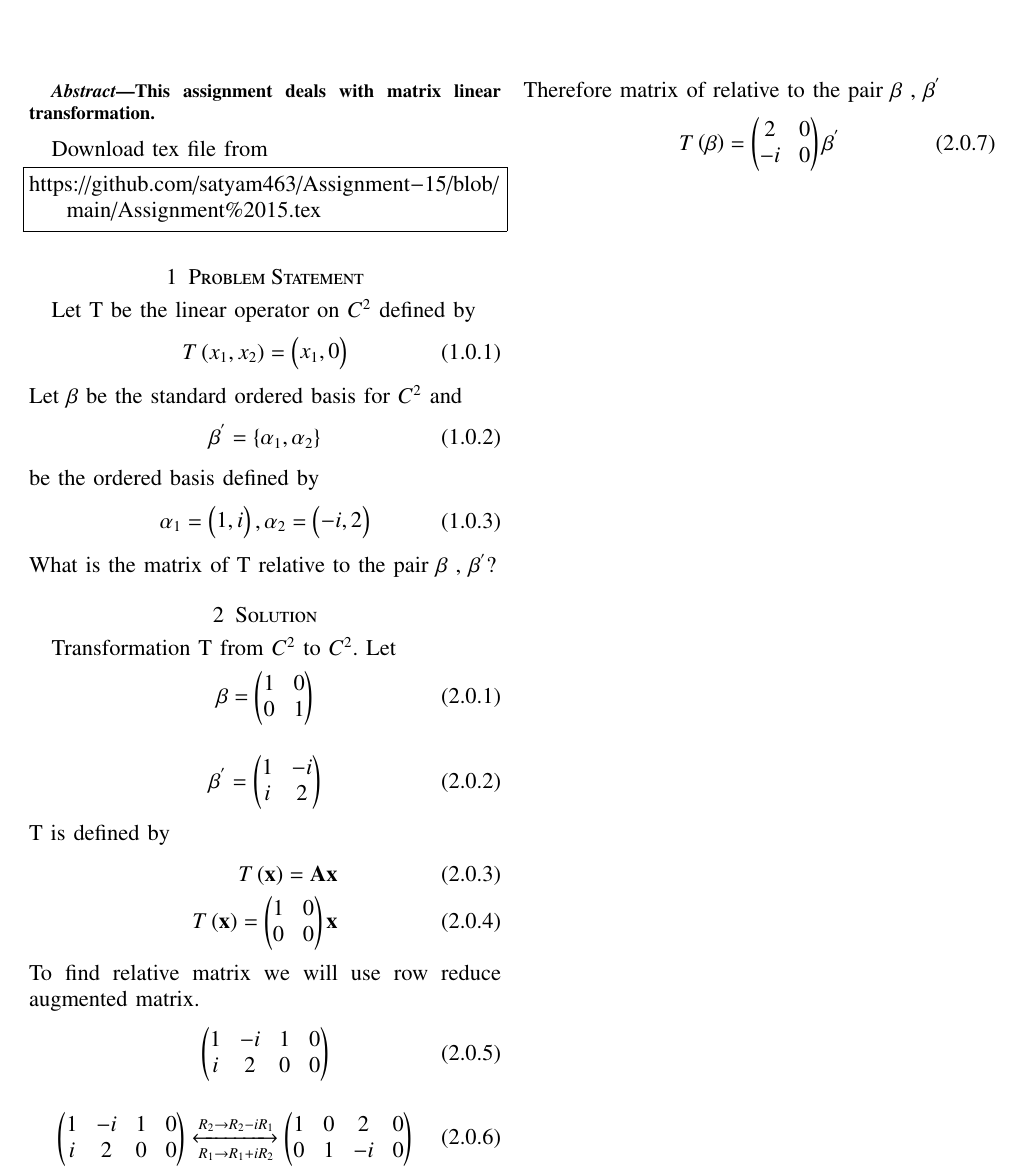
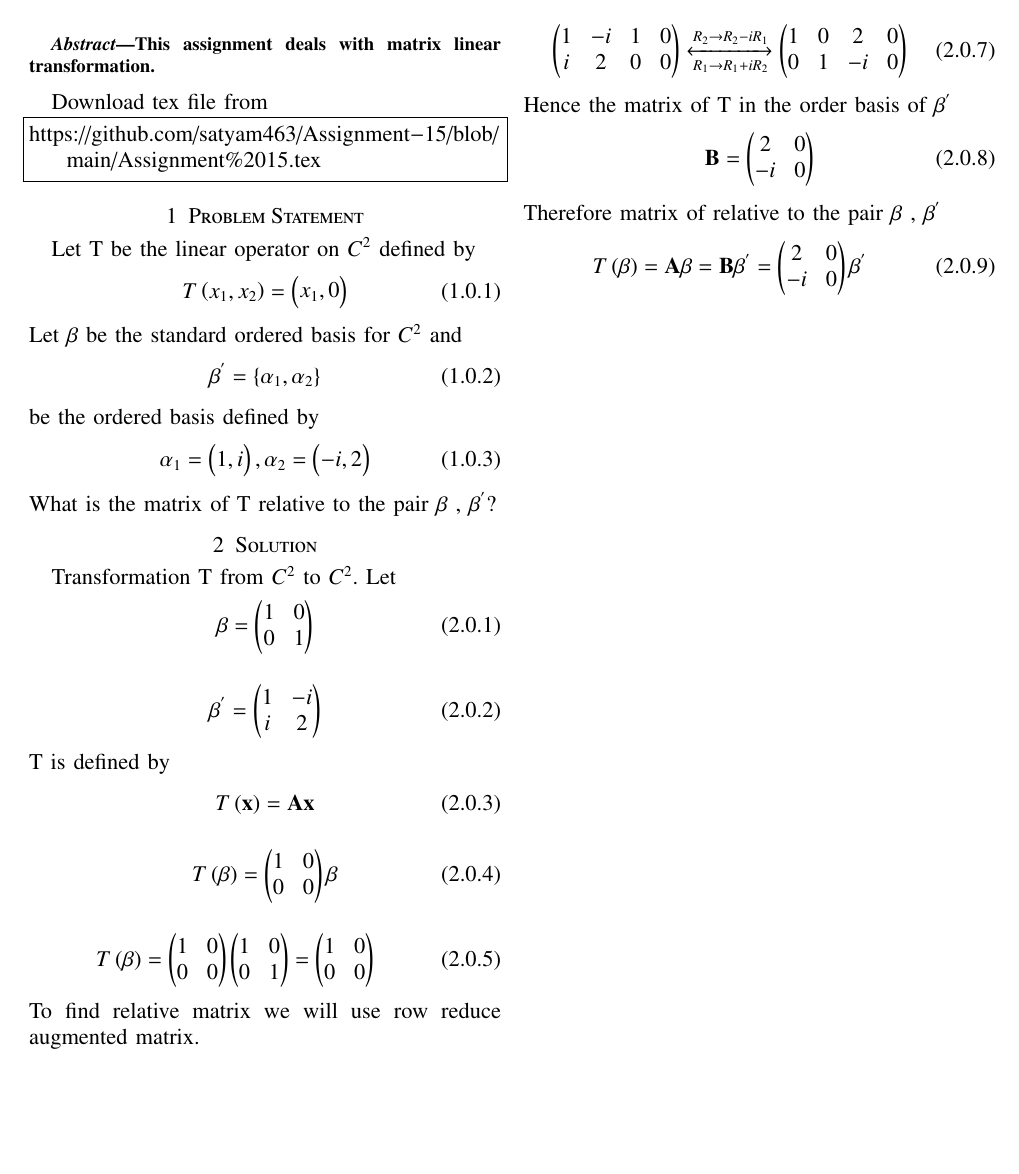
Before and after one commit to satyam463/Assignment-15, a LaTeX problem sheet (Assignment 15 .tex): part of the page, cut so that both start at the same text, the shorter picture padded with empty space. Compiled offline with pdfLaTeX.

Commit message:
Update Assignment 15 .tex

```diff
--- a/Assignment 15 .tex
+++ b/Assignment 15 .tex
@@ -183,8 +183,14 @@ Transformation T from $C^{2}$ to $C^{2}$. Let
 \end{align}
 T is defined by
 \begin{align}
-   T\brak{\vec{x}} = \vec{A}\vec{x}\\
-    T\brak{\vec{x}}=\myvec{1&0\\0&0}\vec{x}
+   T\brak{\vec{x}} = \vec{A}\vec{x}
+ \end{align}
+ \begin{align}
+    T\brak{\beta}=\myvec{1&0\\0&0}{\beta}
+\end{align}
+\begin{align}
+    T\brak{\beta}=\myvec{1&0\\0&0}\myvec{1&0\\0&1}
+    =\myvec{1&0\\0&0}
 \end{align}
 To find relative matrix we will use row reduce augmented matrix.
 \begin{align}
@@ -195,8 +201,12 @@ To find relative matrix we will use row reduce augmented matrix.
 \xleftrightarrow[R_1\rightarrow R_1+iR_2]{R_2\rightarrow R_2-iR_1}
 \myvec{1&0&2&0\\0&1&-i&0}
 \end{align}
+Hence the matrix of T in the order basis of $\beta^{'}$
+\begin{align}
+    \vec{B}=\myvec{2&0\\-i&0}
+\end{align}
  Therefore matrix of relative to the pair $\beta$ , $\beta^{'}$
  \begin{align}
-  T\brak{\vec{\beta}}=\myvec{2&0\\-i&0}\vec{\beta^{'}}
+  T\brak{\vec{\beta}}=\vec{A}\beta = \vec{B}\beta^{'}=\myvec{2&0\\-i&0}\vec{\beta^{'}}
  \end{align}
 \end{document}
```
